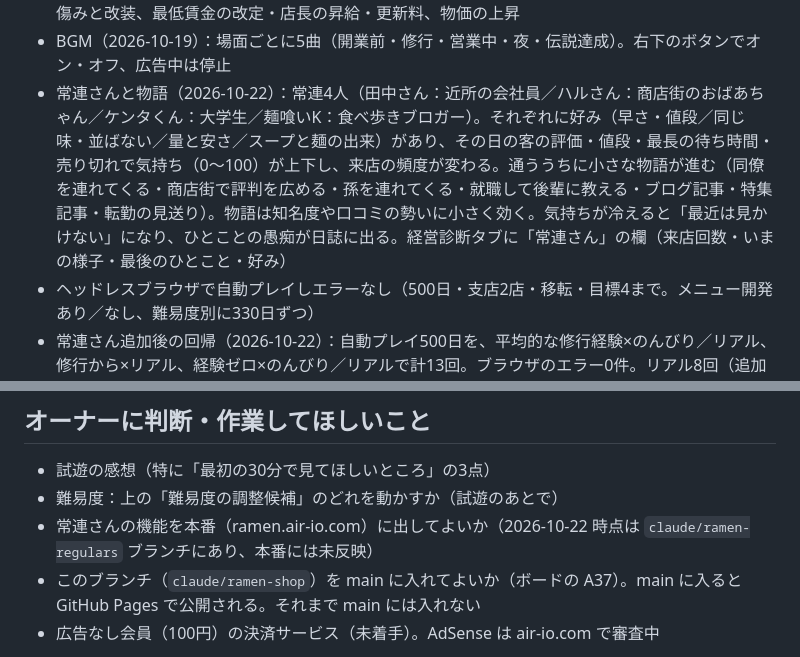
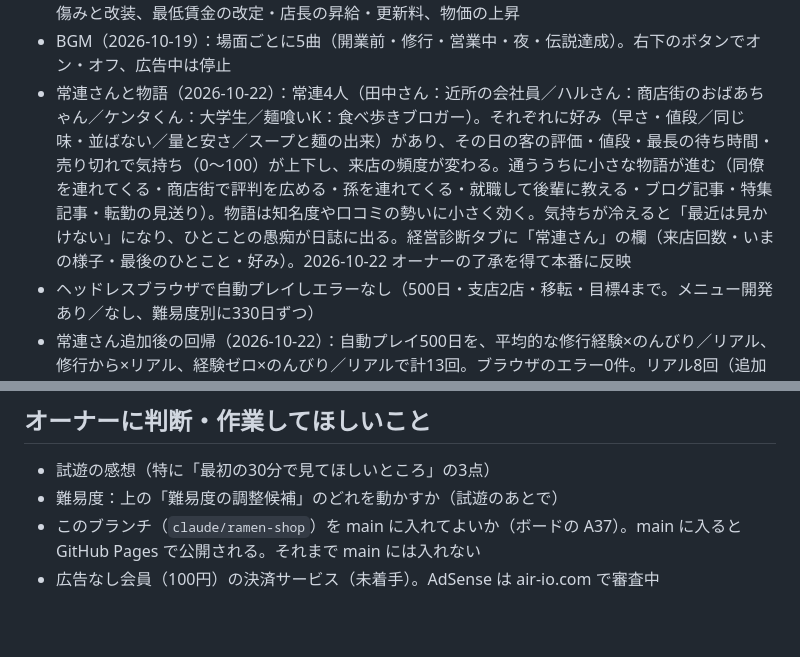
Before and after one commit to natchi4182/games, a Markdown page: ramen-shop/STATUS.md, 2 parts joined by grey strips. GitHub-like rendering; blank space fills up the shorter version.

Commit message:
常連さんの機能を本番に反映（オーナー了承）
Co-Authored-By: Claude Opus 5.5 <noreply@anthropic.com>
Claude-Session: https://claude.ai/code/session_01FvTpjvpqJPGubXsCoE4sfx

```diff
--- a/ramen-shop/STATUS.md
+++ b/ramen-shop/STATUS.md
@@ -32,7 +32,7 @@
 - 進み具合は localStorage に自動保存。旧バージョンのセーブも引き継げる
 - お金の出口（2026-10-19）：税金（年1回・5月末納付・3年目から消費税・分納あり）、法人化、店の傷みと改装、最低賃金の改定・店長の昇給・更新料、物価の上昇
 - BGM（2026-10-19）：場面ごとに5曲（開業前・修行・営業中・夜・伝説達成）。右下のボタンでオン・オフ、広告中は停止
-- 常連さんと物語（2026-10-22）：常連4人（田中さん：近所の会社員／ハルさん：商店街のおばあちゃん／ケンタくん：大学生／麺喰いK：食べ歩きブロガー）。それぞれに好み（早さ・値段／同じ味・並ばない／量と安さ／スープと麺の出来）があり、その日の客の評価・値段・最長の待ち時間・売り切れで気持ち（0〜100）が上下し、来店の頻度が変わる。通ううちに小さな物語が進む（同僚を連れてくる・商店街で評判を広める・孫を連れてくる・就職して後輩に教える・ブログ記事・特集記事・転勤の見送り）。物語は知名度や口コミの勢いに小さく効く。気持ちが冷えると「最近は見かけない」になり、ひとことの愚痴が日誌に出る。経営診断タブに「常連さん」の欄（来店回数・いまの様子・最後のひとこと・好み）
+- 常連さんと物語（2026-10-22）：常連4人（田中さん：近所の会社員／ハルさん：商店街のおばあちゃん／ケンタくん：大学生／麺喰いK：食べ歩きブロガー）。それぞれに好み（早さ・値段／同じ味・並ばない／量と安さ／スープと麺の出来）があり、その日の客の評価・値段・最長の待ち時間・売り切れで気持ち（0〜100）が上下し、来店の頻度が変わる。通ううちに小さな物語が進む（同僚を連れてくる・商店街で評判を広める・孫を連れてくる・就職して後輩に教える・ブログ記事・特集記事・転勤の見送り）。物語は知名度や口コミの勢いに小さく効く。気持ちが冷えると「最近は見かけない」になり、ひとことの愚痴が日誌に出る。経営診断タブに「常連さん」の欄（来店回数・いまの様子・最後のひとこと・好み）。2026-10-22 オーナーの了承を得て本番に反映
 - ヘッドレスブラウザで自動プレイしエラーなし（500日・支店2店・移転・目標4まで。メニュー開発あり／なし、難易度別に330日ずつ）
 - 常連さん追加後の回帰（2026-10-22）：自動プレイ500日を、平均的な修行経験×のんびり／リアル、修行から×リアル、経験ゼロ×のんびり／リアルで計13回。ブラウザのエラー0件。リアル8回（追加前4回・追加後4回）で倒産0回、500日目の手元資金は追加前321〜1,936万円・追加後1,113〜2,429万円（回数が少なく差は揺れの範囲）。経験ゼロ×リアルは自動操作では以前から早期に倒産しやすい（今回も122日目）。常連さんは上手な店では4人とも気持ち90以上の味方になり、500日で物語7〜9本が出た。物語の選択肢（田中さんの転勤）の画面とボタン、経営診断の欄も表示を確認
 
@@ -126,7 +126,6 @@
 ## オーナーに判断・作業してほしいこと
 - 試遊の感想（特に「最初の30分で見てほしいところ」の3点）
 - 難易度：上の「難易度の調整候補」のどれを動かすか（試遊のあとで）
-- 常連さんの機能を本番（ramen.air-io.com）に出してよいか（2026-10-22 時点は `claude/ramen-regulars` ブランチにあり、本番には未反映）
 - このブランチ（`claude/ramen-shop`）を main に入れてよいか（ボードの A37）。main に入ると GitHub Pages で公開される。それまで main には入れない
 - 広告なし会員（100円）の決済サービス（未着手）。AdSense は air-io.com で審査中
 
```
